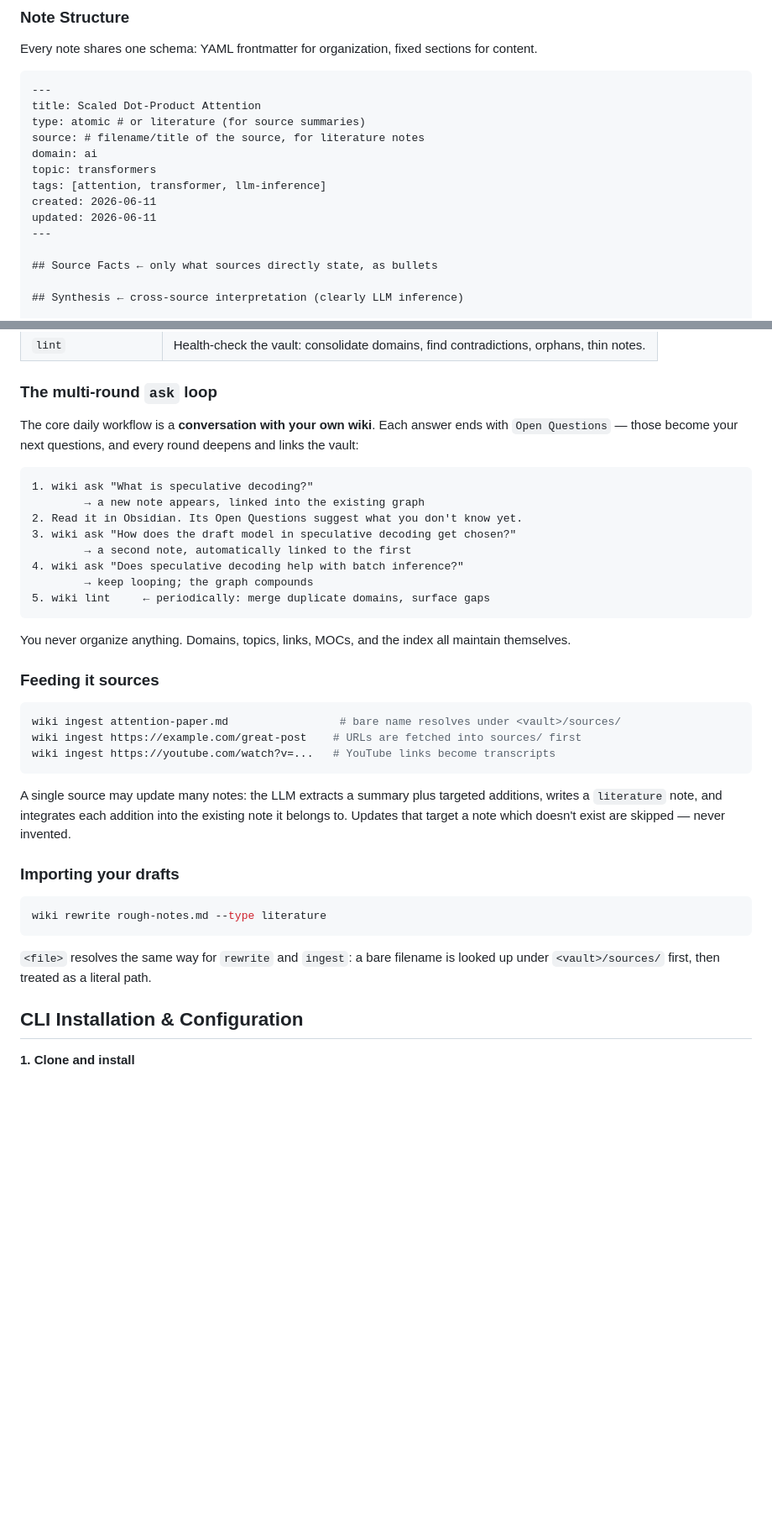
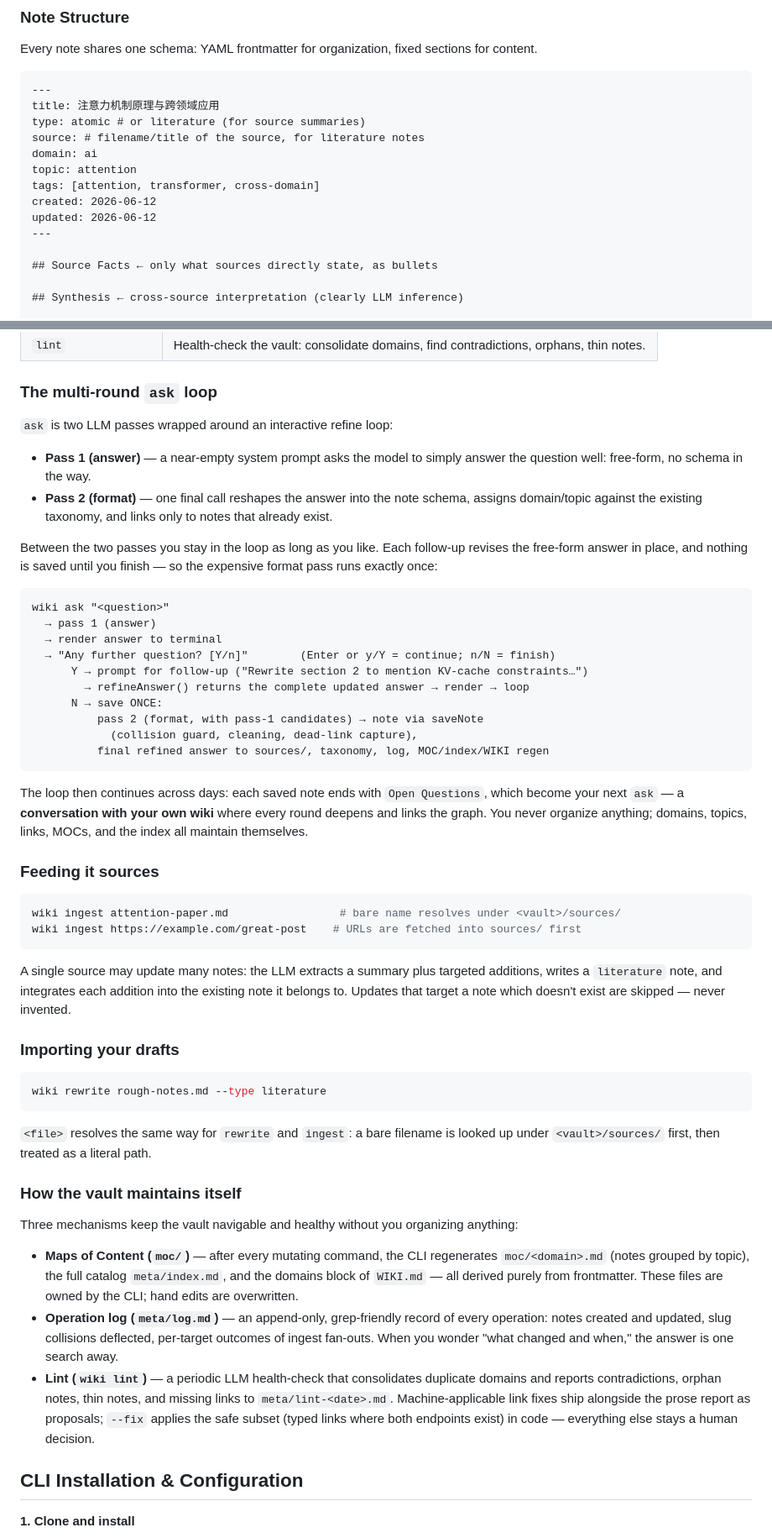
Before and after one commit to ievertan00/nanowiki, a Markdown page: README.md, 2 parts joined by grey strips. Shown at 84% size. Drawn GitHub-style; blank space fills up the shorter version.

Commit message:
docs: update README with interactive ask loop and vault maintenance details

````diff
--- a/README.md
+++ b/README.md
@@ -56,14 +58,14 @@ Every note shares one schema: YAML frontmatter for organization, fixed sections
 
 ```markdown
 ---
-title: Scaled Dot-Product Attention
+title: 注意力机制原理与跨领域应用
 type: atomic # or literature (for source summaries)
 source: # filename/title of the source, for literature notes
 domain: ai
-topic: transformers
-tags: [attention, transformer, llm-inference]
-created: 2026-06-11
-updated: 2026-06-11
+topic: attention
+tags: [attention, transformer, cross-domain]
+created: 2026-06-12
+updated: 2026-06-12
 ---
 
 ## Source Facts ← only what sources directly state, as bullets
@@ -97,27 +99,33 @@ There are four operations, available in both front ends (CLI: `wiki <cmd>`, skil
 
 ### The multi-round `ask` loop
 
-The core daily workflow is a **conversation with your own wiki**. Each answer ends with `Open Questions` — those become your next questions, and every round deepens and links the vault:
+`ask` is two LLM passes wrapped around an interactive refine loop:
+
+- **Pass 1 (answer)** — a near-empty system prompt asks the model to simply answer the question well: free-form, no schema in the way.
+- **Pass 2 (format)** — one final call reshapes the answer into the note schema, assigns domain/topic against the existing taxonomy, and links only to notes that already exist.
+
+Between the two passes you stay in the loop as long as you like. Each follow-up revises the free-form answer in place, and nothing is saved until you finish — so the expensive format pass runs exactly once:
 
 ```
-1. wiki ask "What is speculative decoding?"
-        → a new note appears, linked into the existing graph
-2. Read it in Obsidian. Its Open Questions suggest what you don't know yet.
-3. wiki ask "How does the draft model in speculative decoding get chosen?"
-        → a second note, automatically linked to the first
-4. wiki ask "Does speculative decoding help with batch inference?"
-        → keep looping; the graph compounds
-5. wiki lint     ← periodically: merge duplicate domains, surface gaps
+wiki ask "<question>"
+  → pass 1 (answer)
+  → render answer to terminal
+  → "Any further question? [Y/n]"        (Enter or y/Y = continue; n/N = finish)
+      Y → prompt for follow-up ("Rewrite section 2 to mention KV-cache constraints…")
+        → refineAnswer() returns the complete updated answer → render → loop
+      N → save ONCE:
+          pass 2 (format, with pass-1 candidates) → note via saveNote
+            (collision guard, cleaning, dead-link capture),
+          final refined answer to sources/, taxonomy, log, MOC/index/WIKI regen
 ```
 
-You never organize anything. Domains, topics, links, MOCs, and the index all maintain themselves.
+The loop then continues across days: each saved note ends with `Open Questions`, which become your next `ask` — a **conversation with your own wiki** where every round deepens and links the graph. You never organize anything; domains, topics, links, MOCs, and the index all maintain themselves.
 
 ### Feeding it sources
 
 ```powershell
 wiki ingest attention-paper.md                 # bare name resolves under <vault>/sources/
 wiki ingest https://example.com/great-post    # URLs are fetched into sources/ first
-wiki ingest https://youtube.com/watch?v=...   # YouTube links become transcripts
 ```
 
 A single source may update many notes: the LLM extracts a summary plus targeted additions, writes a `literature` note, and integrates each addition into the existing note it belongs to. Updates that target a note which doesn't exist are skipped — never invented.
@@ -129,6 +137,14 @@ wiki rewrite rough-notes.md --type literature
 ```
 
 `<file>` resolves the same way for `rewrite` and `ingest`: a bare filename is looked up under `<vault>/sources/` first, then treated as a literal path.
+
+### How the vault maintains itself
+
+Three mechanisms keep the vault navigable and healthy without you organizing anything:
+
+- **Maps of Content (`moc/`)** — after every mutating command, the CLI regenerates `moc/<domain>.md` (notes grouped by topic), the full catalog `meta/index.md`, and the domains block of `WIKI.md` — all derived purely from frontmatter. These files are owned by the CLI; hand edits are overwritten.
+- **Operation log (`meta/log.md`)** — an append-only, grep-friendly record of every operation: notes created and updated, slug collisions deflected, per-target outcomes of ingest fan-outs. When you wonder "what changed and when," the answer is one search away.
+- **Lint (`wiki lint`)** — a periodic LLM health-check that consolidates duplicate domains and reports contradictions, orphan notes, thin notes, and missing links to `meta/lint-<date>.md`. Machine-applicable link fixes ship alongside the prose report as proposals; `--fix` applies the safe subset (typed links where both endpoints exist) in code — everything else stays a human decision.
 
 ## CLI Installation & Configuration
 
````
Also changed, not shown: other parts of README.md (+3 -1 lines).
